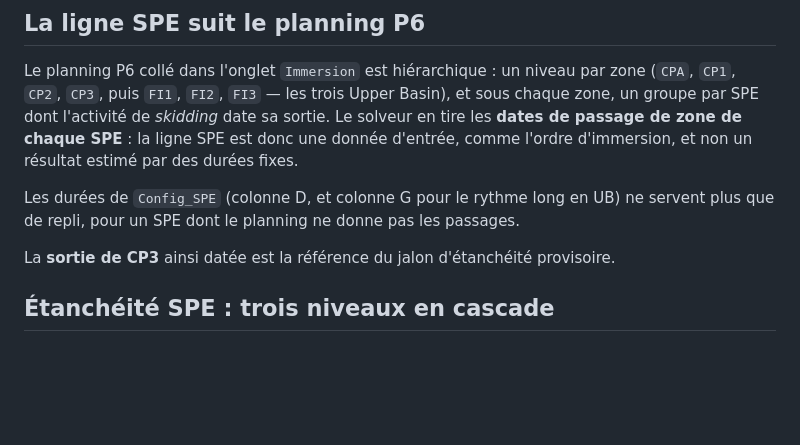
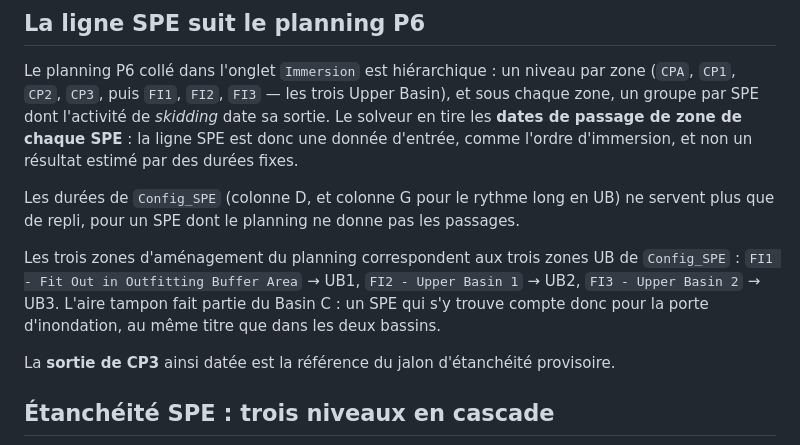
Before and after one commit to giffardq-a11y/taf, a Markdown page: README.md, the part around the change. GitHub-like rendering; blank space fills up the shorter version.

```diff
--- a/README.md
+++ b/README.md
@@ -202,6 +202,11 @@ d'entrée, comme l'ordre d'immersion, et non un résultat estimé par des durée
 
 Les durées de `Config_SPE` (colonne D, et colonne G pour le rythme long en UB) ne servent
 plus que de repli, pour un SPE dont le planning ne donne pas les passages.
+
+Les trois zones d'aménagement du planning correspondent aux trois zones UB de `Config_SPE` :
+`FI1 - Fit Out in Outfitting Buffer Area` → UB1, `FI2 - Upper Basin 1` → UB2,
+`FI3 - Upper Basin 2` → UB3. L'aire tampon fait partie du Basin C : un SPE qui s'y trouve
+compte donc pour la porte d'inondation, au même titre que dans les deux bassins.
 
 La **sortie de CP3** ainsi datée est la référence du jalon d'étanchéité provisoire.
 
```
Also changed, not shown: SUITE.md (+4 -5 lines).
